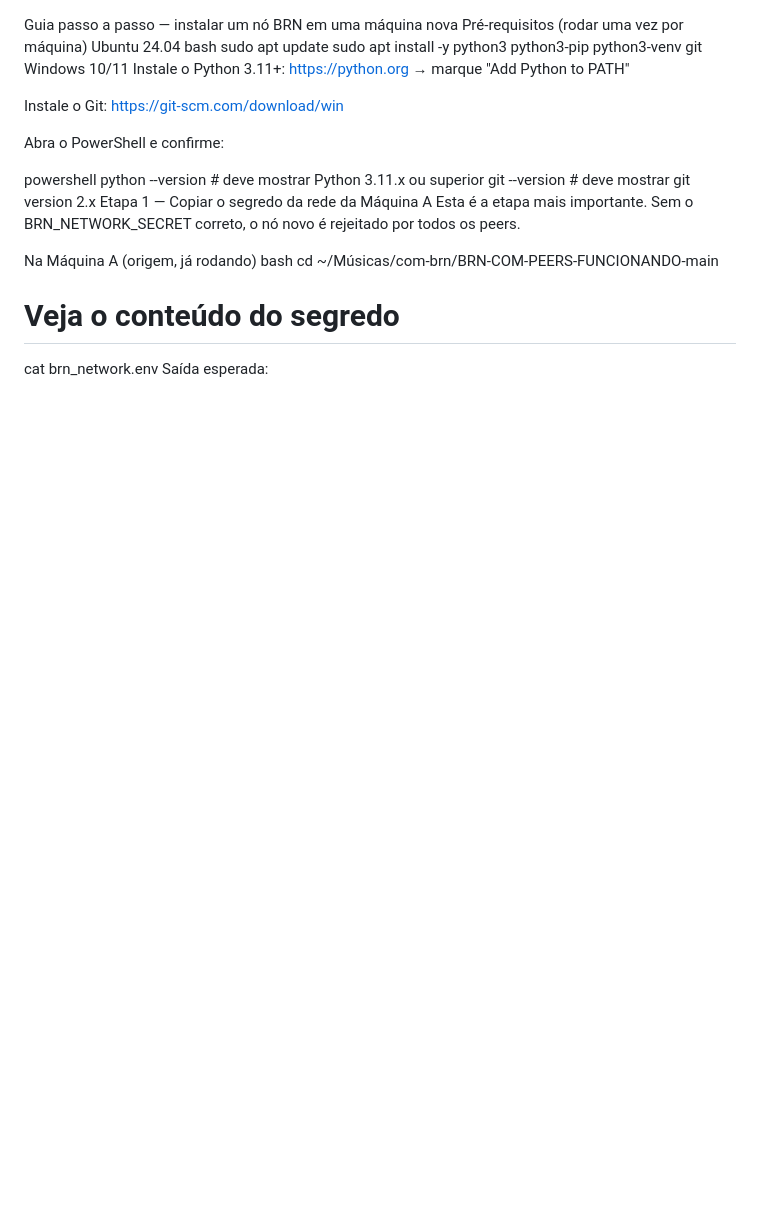
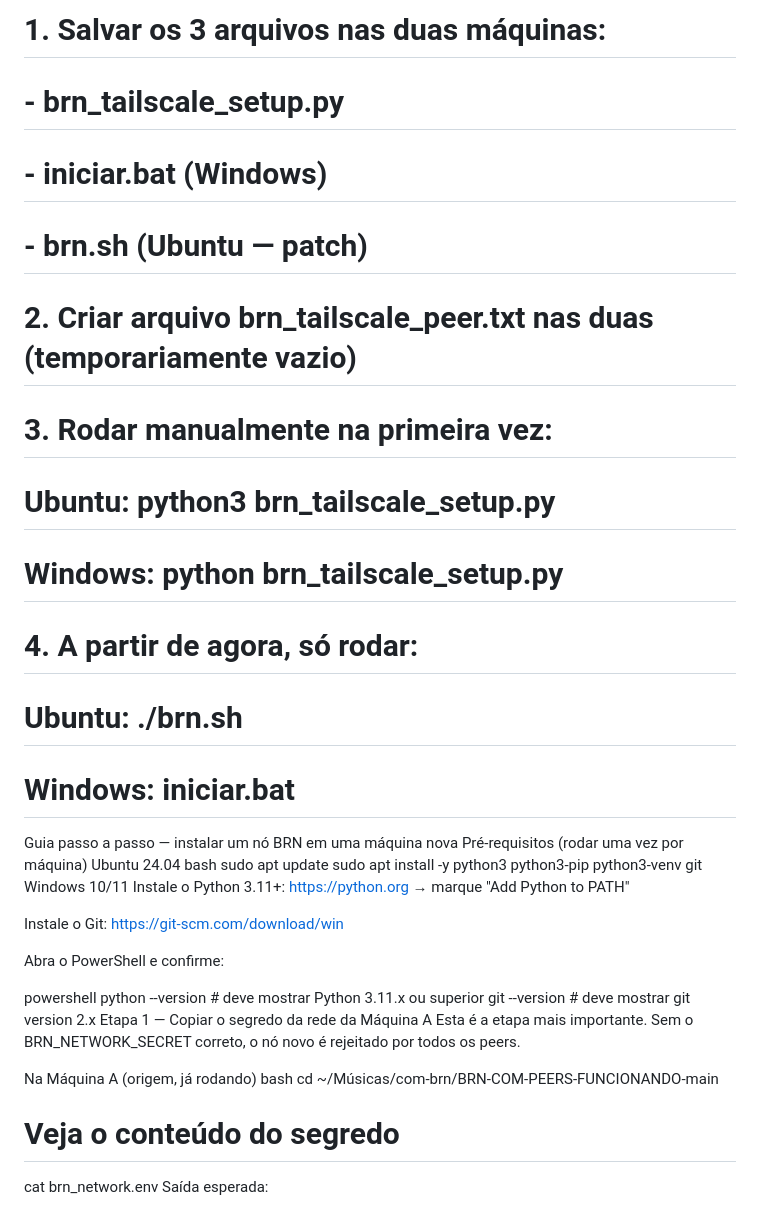
Before and after one commit to brunoldo2312/BRN-COM-PEERS-FUNCIONANDO, a Markdown page: README.md, the part around the change. GitHub-like rendering; blank space fills up the shorter version.

```diff
--- a/README.md
+++ b/README.md
@@ -1,3 +1,17 @@
+# 1. Salvar os 3 arquivos nas duas máquinas:
+#    - brn_tailscale_setup.py
+#    - iniciar.bat (Windows)
+#    - brn.sh (Ubuntu — patch)
+
+# 2. Criar arquivo brn_tailscale_peer.txt nas duas (temporariamente vazio)
+
+# 3. Rodar manualmente na primeira vez:
+#    Ubuntu:   python3 brn_tailscale_setup.py
+#    Windows:  python brn_tailscale_setup.py
+
+# 4. A partir de agora, só rodar:
+#    Ubuntu:   ./brn.sh
+#    Windows:  iniciar.bat
 Guia passo a passo — instalar um nó BRN em uma máquina nova
 Pré-requisitos (rodar uma vez por máquina)
 Ubuntu 24.04
```
